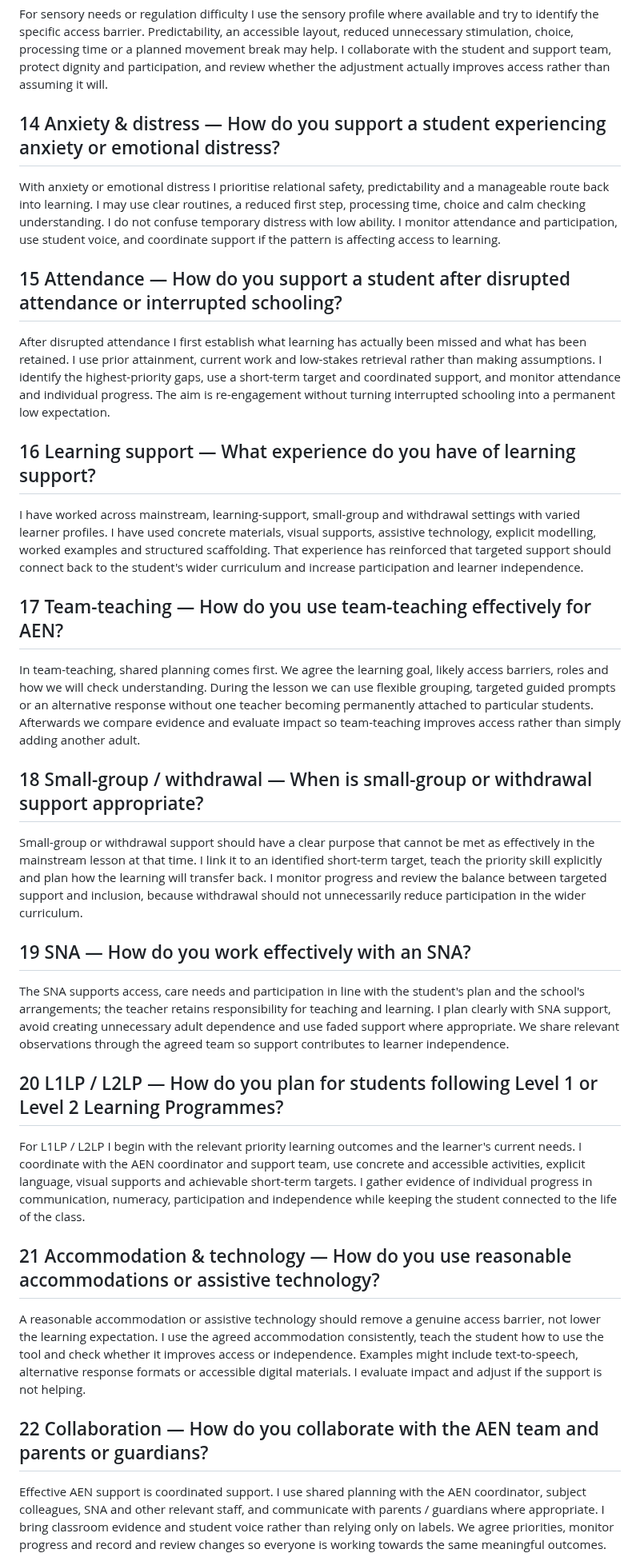
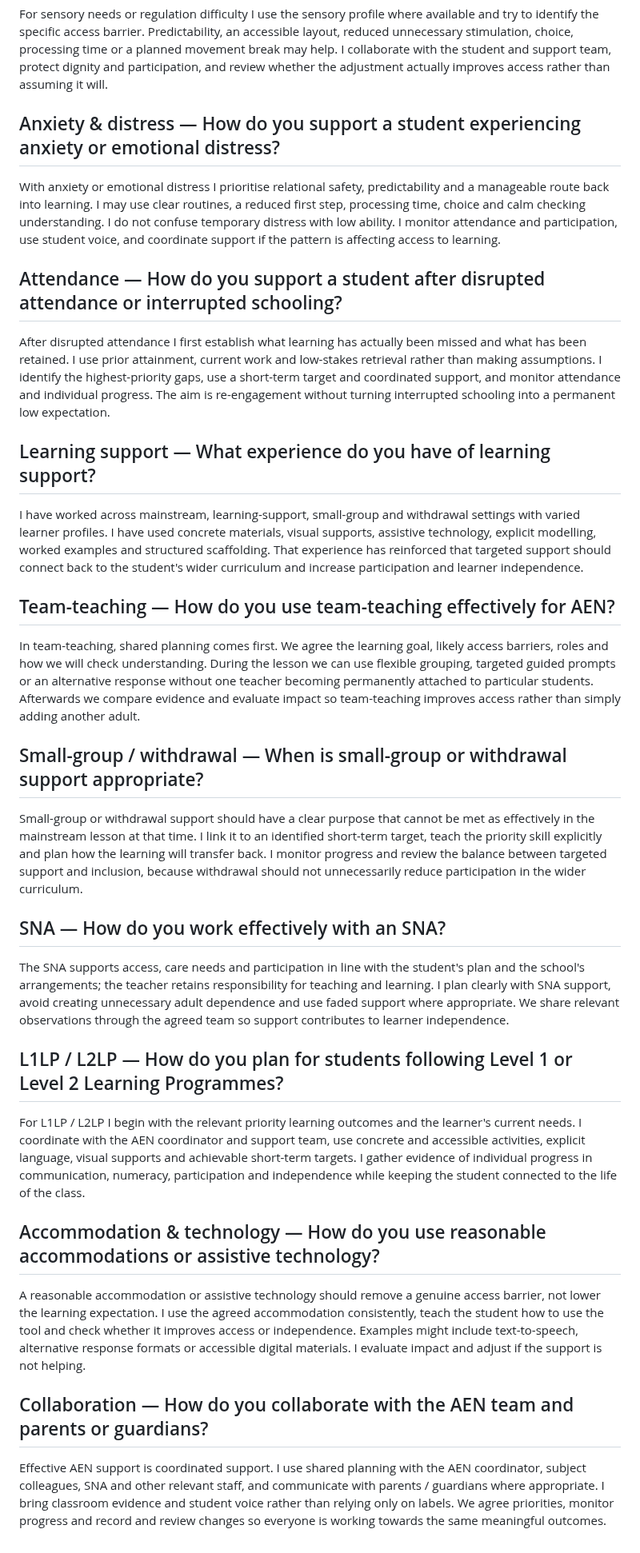
Before and after one commit to ronandownes/education, a Markdown page: content/practice/sen-inclusion.md, the part around one of its changes. Shown at 80% size. GitHub-like rendering.

```diff
--- a/content/practice/sen-inclusion.md
+++ b/content/practice/sen-inclusion.md
@@ -104,39 +104,39 @@ When executive function is a barrier, I make the organisation of the task visibl
 
 For sensory needs or regulation difficulty I use the sensory profile where available and try to identify the specific access barrier. Predictability, an accessible layout, reduced unnecessary stimulation, choice, processing time or a planned movement break may help. I collaborate with the student and support team, protect dignity and participation, and review whether the adjustment actually improves access rather than assuming it will.
 
-## 14 Anxiety & distress — How do you support a student experiencing anxiety or emotional distress?
+## Anxiety & distress — How do you support a student experiencing anxiety or emotional distress?
 
 With anxiety or emotional distress I prioritise relational safety, predictability and a manageable route back into learning. I may use clear routines, a reduced first step, processing time, choice and calm checking understanding. I do not confuse temporary distress with low ability. I monitor attendance and participation, use student voice, and coordinate support if the pattern is affecting access to learning.
 
-## 15 Attendance — How do you support a student after disrupted attendance or interrupted schooling?
+## Attendance — How do you support a student after disrupted attendance or interrupted schooling?
 
 After disrupted attendance I first establish what learning has actually been missed and what has been retained. I use prior attainment, current work and low-stakes retrieval rather than making assumptions. I identify the highest-priority gaps, use a short-term target and coordinated support, and monitor attendance and individual progress. The aim is re-engagement without turning interrupted schooling into a permanent low expectation.
 
-## 16 Learning support — What experience do you have of learning support?
+## Learning support — What experience do you have of learning support?
 
 I have worked across mainstream, learning-support, small-group and withdrawal settings with varied learner profiles. I have used concrete materials, visual supports, assistive technology, explicit modelling, worked examples and structured scaffolding. That experience has reinforced that targeted support should connect back to the student's wider curriculum and increase participation and learner independence.
 
-## 17 Team-teaching — How do you use team-teaching effectively for AEN?
+## Team-teaching — How do you use team-teaching effectively for AEN?
 
 In team-teaching, shared planning comes first. We agree the learning goal, likely access barriers, roles and how we will check understanding. During the lesson we can use flexible grouping, targeted guided prompts or an alternative response without one teacher becoming permanently attached to particular students. Afterwards we compare evidence and evaluate impact so team-teaching improves access rather than simply adding another adult.
 
-## 18 Small-group / withdrawal — When is small-group or withdrawal support appropriate?
+## Small-group / withdrawal — When is small-group or withdrawal support appropriate?
 
 Small-group or withdrawal support should have a clear purpose that cannot be met as effectively in the mainstream lesson at that time. I link it to an identified short-term target, teach the priority skill explicitly and plan how the learning will transfer back. I monitor progress and review the balance between targeted support and inclusion, because withdrawal should not unnecessarily reduce participation in the wider curriculum.
 
-## 19 SNA — How do you work effectively with an SNA?
+## SNA — How do you work effectively with an SNA?
 
 The SNA supports access, care needs and participation in line with the student's plan and the school's arrangements; the teacher retains responsibility for teaching and learning. I plan clearly with SNA support, avoid creating unnecessary adult dependence and use faded support where appropriate. We share relevant observations through the agreed team so support contributes to learner independence.
 
-## 20 L1LP / L2LP — How do you plan for students following Level 1 or Level 2 Learning Programmes?
+## L1LP / L2LP — How do you plan for students following Level 1 or Level 2 Learning Programmes?
 
 For L1LP / L2LP I begin with the relevant priority learning outcomes and the learner's current needs. I coordinate with the AEN coordinator and support team, use concrete and accessible activities, explicit language, visual supports and achievable short-term targets. I gather evidence of individual progress in communication, numeracy, participation and independence while keeping the student connected to the life of the class.
 
-## 21 Accommodation & technology — How do you use reasonable accommodations or assistive technology?
+## Accommodation & technology — How do you use reasonable accommodations or assistive technology?
 
 A reasonable accommodation or assistive technology should remove a genuine access barrier, not lower the learning expectation. I use the agreed accommodation consistently, teach the student how to use the tool and check whether it improves access or independence. Examples might include text-to-speech, alternative response formats or accessible digital materials. I evaluate impact and adjust if the support is not helping.
 
-## 22 Collaboration — How do you collaborate with the AEN team and parents or guardians?
+## Collaboration — How do you collaborate with the AEN team and parents or guardians?
 
 Effective AEN support is coordinated support. I use shared planning with the AEN coordinator, subject colleagues, SNA and other relevant staff, and communicate with parents / guardians where appropriate. I bring classroom evidence and student voice rather than relying only on labels. We agree priorities, monitor progress and record and review changes so everyone is working towards the same meaningful outcomes.
 
```
Also changed, not shown: other parts of content/practice/sen-inclusion.md (+39 -39 lines).
